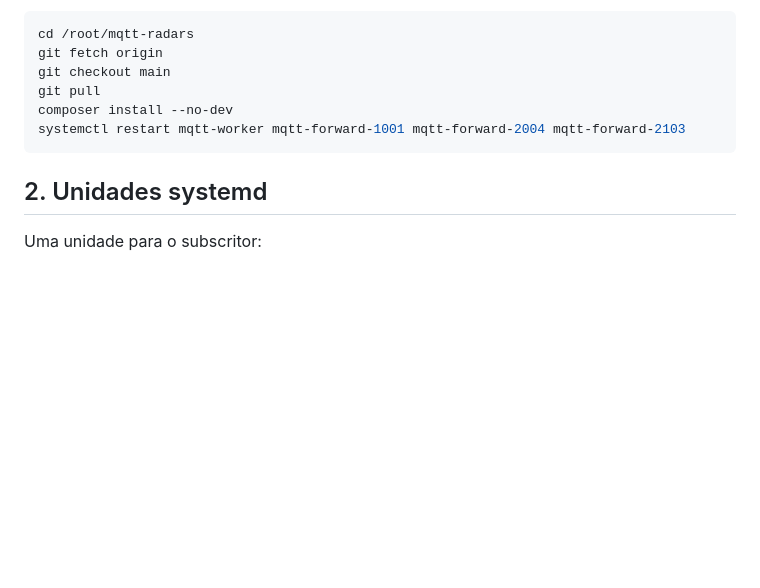
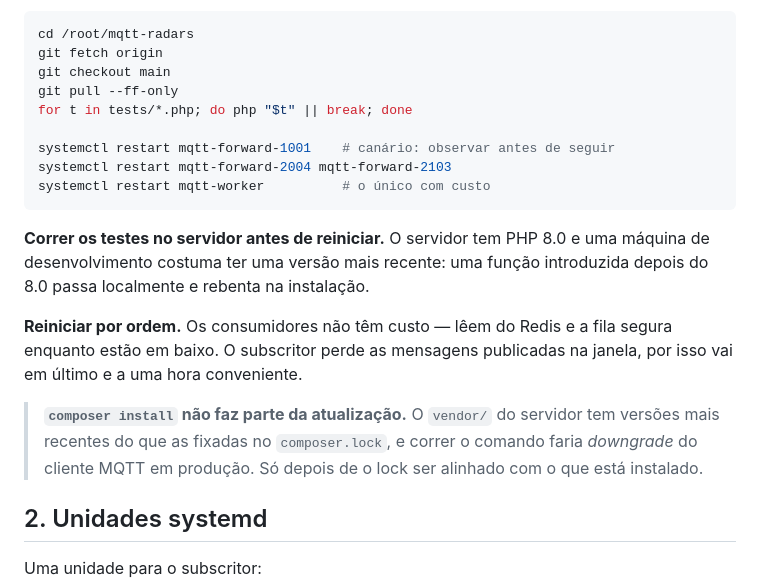
Before and after one commit to hvieira512/mqtt-radars, a Markdown page: docs/05-operacao.md, the part around the change. Rendered like a GitHub page; blank space fills up the shorter version.

Commit message:
docs: correct the update procedure, which would have downgraded production
The procedure told the reader to run composer install. The server's vendor holds
newer versions than composer.lock pins, so the command downgrades php-mqtt/client
and psr/http-message in production. The divergence predates this work; until the
lock is aligned, the command stays out of the procedure.

Also adds the two things this deployment taught: run the tests on the machine
before restarting anything, because the server is on PHP 8.0 and a development
machine is usually ahead; and restart the consumers before the subscriber, which
is the only process that loses messages.

Co-Authored-By: Claude Opus 5 (1M context) <noreply@anthropic.com>

````diff
--- a/docs/05-operacao.md
+++ b/docs/05-operacao.md
@@ -20,10 +20,26 @@ Atualização:
 cd /root/mqtt-radars
 git fetch origin
 git checkout main
-git pull
-composer install --no-dev
-systemctl restart mqtt-worker mqtt-forward-1001 mqtt-forward-2004 mqtt-forward-2103
+git pull --ff-only
+for t in tests/*.php; do php "$t" || break; done
+
+systemctl restart mqtt-forward-1001    # canário: observar antes de seguir
+systemctl restart mqtt-forward-2004 mqtt-forward-2103
+systemctl restart mqtt-worker          # o único com custo
 ```
+
+**Correr os testes no servidor antes de reiniciar.** O servidor tem PHP 8.0 e
+uma máquina de desenvolvimento costuma ter uma versão mais recente: uma função
+introduzida depois do 8.0 passa localmente e rebenta na instalação.
+
+**Reiniciar por ordem.** Os consumidores não têm custo — lêem do Redis e a fila
+segura enquanto estão em baixo. O subscritor perde as mensagens publicadas na
+janela, por isso vai em último e a uma hora conveniente.
+
+> **`composer install` não faz parte da atualização.** O `vendor/` do servidor
+> tem versões mais recentes do que as fixadas no `composer.lock`, e correr o
+> comando faria *downgrade* do cliente MQTT em produção. Só depois de o lock ser
+> alinhado com o que está instalado.
 
 ## 2. Unidades systemd
 
````
